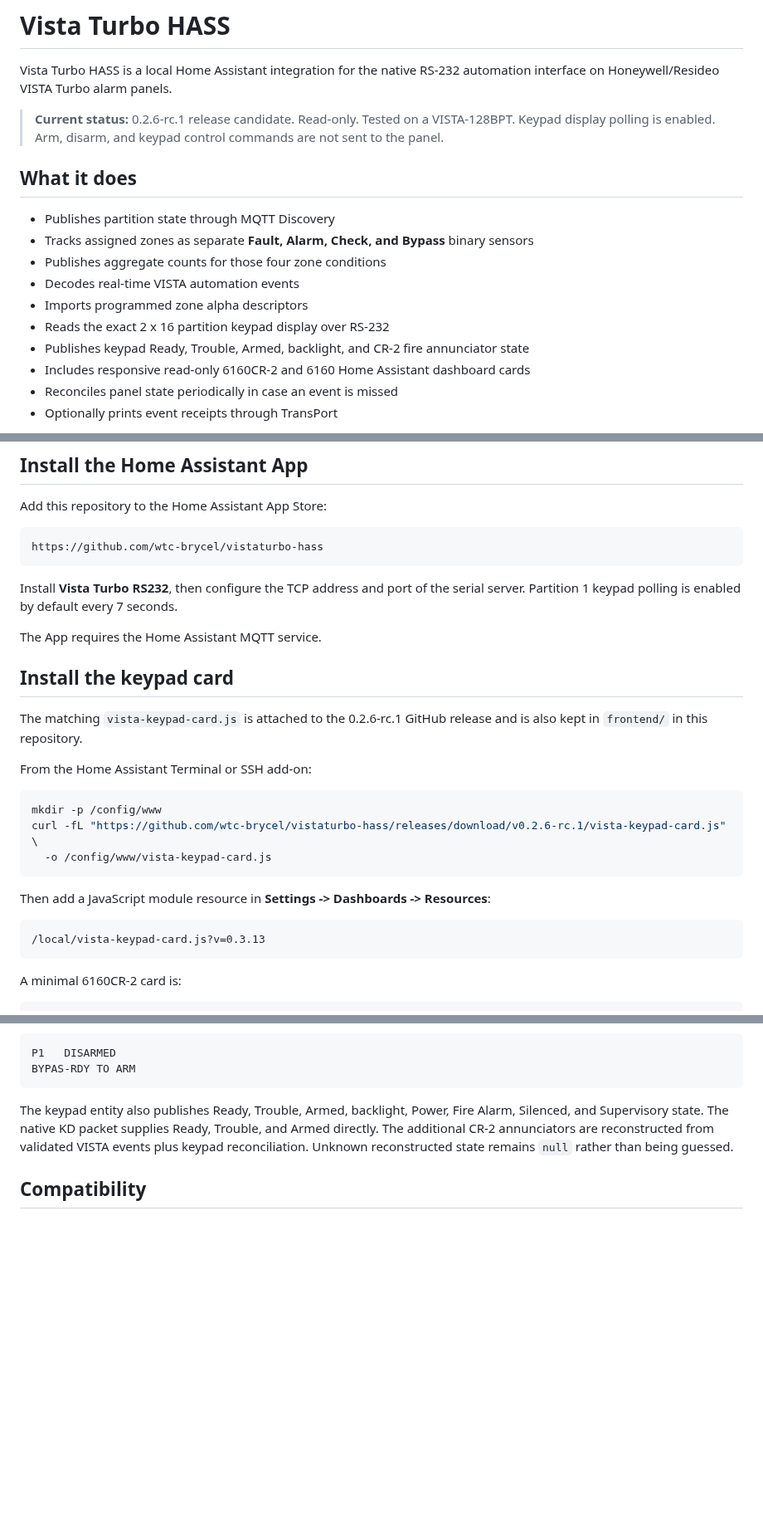
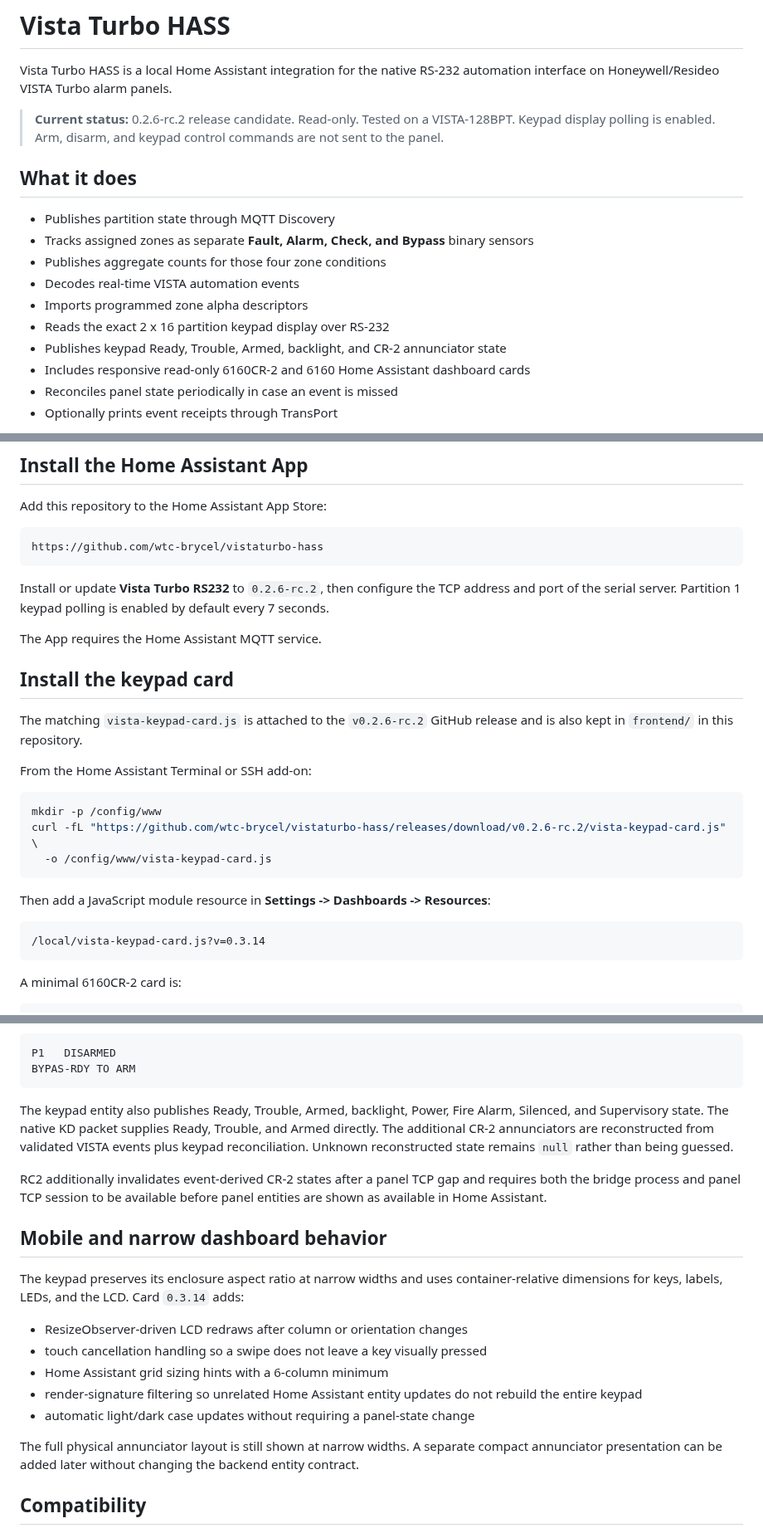
Before and after one commit to wtc-brycel/vistaturbo-hass, a Markdown page: README.md, 3 parts joined by grey strips. Shown at 83% size. Drawn GitHub-style; blank space fills up the shorter version.

Commit message:
Document 0.2.6 RC2 Home Assistant test build

````diff
--- a/README.md
+++ b/README.md
@@ -2,7 +2,7 @@
 
 Vista Turbo HASS is a local Home Assistant integration for the native RS-232 automation interface on Honeywell/Resideo VISTA Turbo alarm panels.
 
-> **Current status:** 0.2.6-rc.1 release candidate. Read-only. Tested on a VISTA-128BPT. Keypad display polling is enabled. Arm, disarm, and keypad control commands are not sent to the panel.
+> **Current status:** 0.2.6-rc.2 release candidate. Read-only. Tested on a VISTA-128BPT. Keypad display polling is enabled. Arm, disarm, and keypad control commands are not sent to the panel.
 
 ## What it does
 
@@ -12,7 +12,7 @@ Vista Turbo HASS is a local Home Assistant integration for the native RS-232 aut
 - Decodes real-time VISTA automation events
 - Imports programmed zone alpha descriptors
 - Reads the exact 2 x 16 partition keypad display over RS-232
-- Publishes keypad Ready, Trouble, Armed, backlight, and CR-2 fire annunciator state
+- Publishes keypad Ready, Trouble, Armed, backlight, and CR-2 annunciator state
 - Includes responsive read-only 6160CR-2 and 6160 Home Assistant dashboard cards
 - Reconciles panel state periodically in case an event is missed
 - Optionally prints event receipts through TransPort
@@ -53,26 +53,26 @@ Add this repository to the Home Assistant App Store:
 https://github.com/wtc-brycel/vistaturbo-hass
 ```
 
-Install **Vista Turbo RS232**, then configure the TCP address and port of the serial server. Partition 1 keypad polling is enabled by default every 7 seconds.
+Install or update **Vista Turbo RS232** to `0.2.6-rc.2`, then configure the TCP address and port of the serial server. Partition 1 keypad polling is enabled by default every 7 seconds.
 
 The App requires the Home Assistant MQTT service.
 
 ## Install the keypad card
 
-The matching `vista-keypad-card.js` is attached to the 0.2.6-rc.1 GitHub release and is also kept in `frontend/` in this repository.
+The matching `vista-keypad-card.js` is attached to the `v0.2.6-rc.2` GitHub release and is also kept in `frontend/` in this repository.
 
 From the Home Assistant Terminal or SSH add-on:
 
 ```sh
 mkdir -p /config/www
-curl -fL "https://github.com/wtc-brycel/vistaturbo-hass/releases/download/v0.2.6-rc.1/vista-keypad-card.js" \
+curl -fL "https://github.com/wtc-brycel/vistaturbo-hass/releases/download/v0.2.6-rc.2/vista-keypad-card.js" \
   -o /config/www/vista-keypad-card.js
 ```
 
 Then add a JavaScript module resource in **Settings -> Dashboards -> Resources**:
 
 ```text
-/local/vista-keypad-card.js?v=0.3.13
+/local/vista-keypad-card.js?v=0.3.14
 ```
 
 A minimal 6160CR-2 card is:
@@ -124,6 +124,20 @@ BYPAS-RDY TO ARM
 
 The keypad entity also publishes Ready, Trouble, Armed, backlight, Power, Fire Alarm, Silenced, and Supervisory state. The native KD packet supplies Ready, Trouble, and Armed directly. The additional CR-2 annunciators are reconstructed from validated VISTA events plus keypad reconciliation. Unknown reconstructed state remains `null` rather than being guessed.
 
+RC2 additionally invalidates event-derived CR-2 states after a panel TCP gap and requires both the bridge process and panel TCP session to be available before panel entities are shown as available in Home Assistant.
+
+## Mobile and narrow dashboard behavior
+
+The keypad preserves its enclosure aspect ratio at narrow widths and uses container-relative dimensions for keys, labels, LEDs, and the LCD. Card `0.3.14` adds:
+
+- ResizeObserver-driven LCD redraws after column or orientation changes
+- touch cancellation handling so a swipe does not leave a key visually pressed
+- Home Assistant grid sizing hints with a 6-column minimum
+- render-signature filtering so unrelated Home Assistant entity updates do not rebuild the entire keypad
+- automatic light/dark case updates without requiring a panel-state change
+
+The full physical annunciator layout is still shown at narrow widths. A separate compact annunciator presentation can be added later without changing the backend entity contract.
+
 ## Compatibility
 
 Only **VISTA-128BPT** has been tested. Other VISTA Turbo panels may use the same automation protocol, but they are not currently claimed as supported.
````
